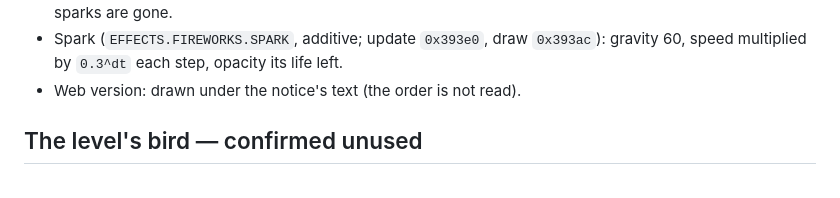
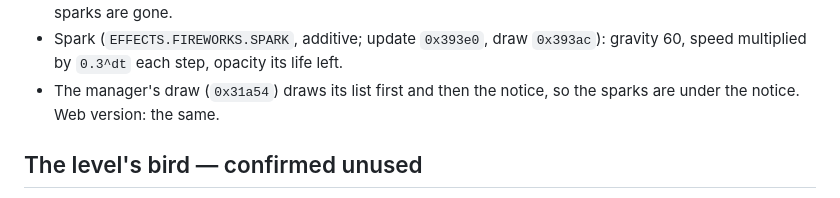
Before and after one commit to msucedo/AirportMania2Web, a Markdown page: docs/re-notes.md, the part around the change. Rendered like a GitHub page.

Commit message:
Notes: the fireworks are drawn under the notice, as read
Co-Authored-By: Claude Opus 5.5 <noreply@anthropic.com>

```diff
--- a/docs/re-notes.md
+++ b/docs/re-notes.md
@@ -2416,7 +2416,8 @@ It is a testing back door; the owner of this port chose to leave it out (2026-10
   rocket's speed plus −10…10 each way, life 2…2.5 s. It ends when its sparks are gone.
 - Spark (`EFFECTS.FIREWORKS.SPARK`, additive; update `0x393e0`, draw `0x393ac`): gravity 60,
   speed multiplied by `0.3^dt` each step, opacity its life left.
-- Web version: drawn under the notice's text (the order is not read).
+- The manager's draw (`0x31a54`) draws its list first and then the notice, so the sparks are
+  under the notice. Web version: the same.
 
 ## The level's bird — confirmed unused
 
```
